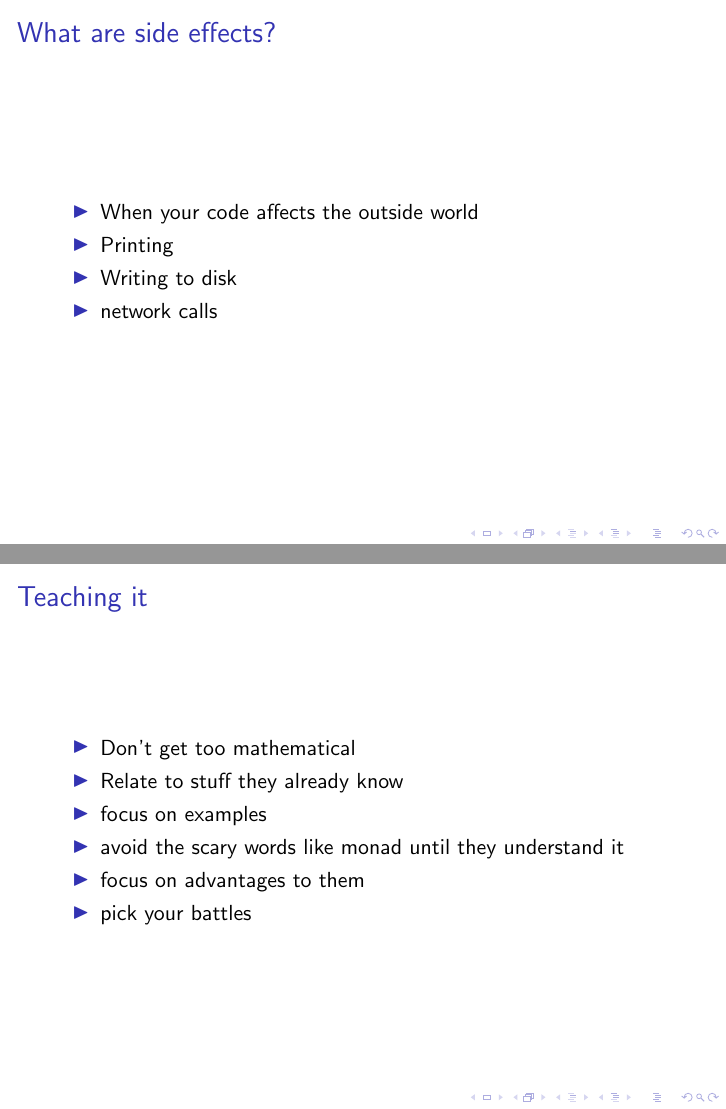
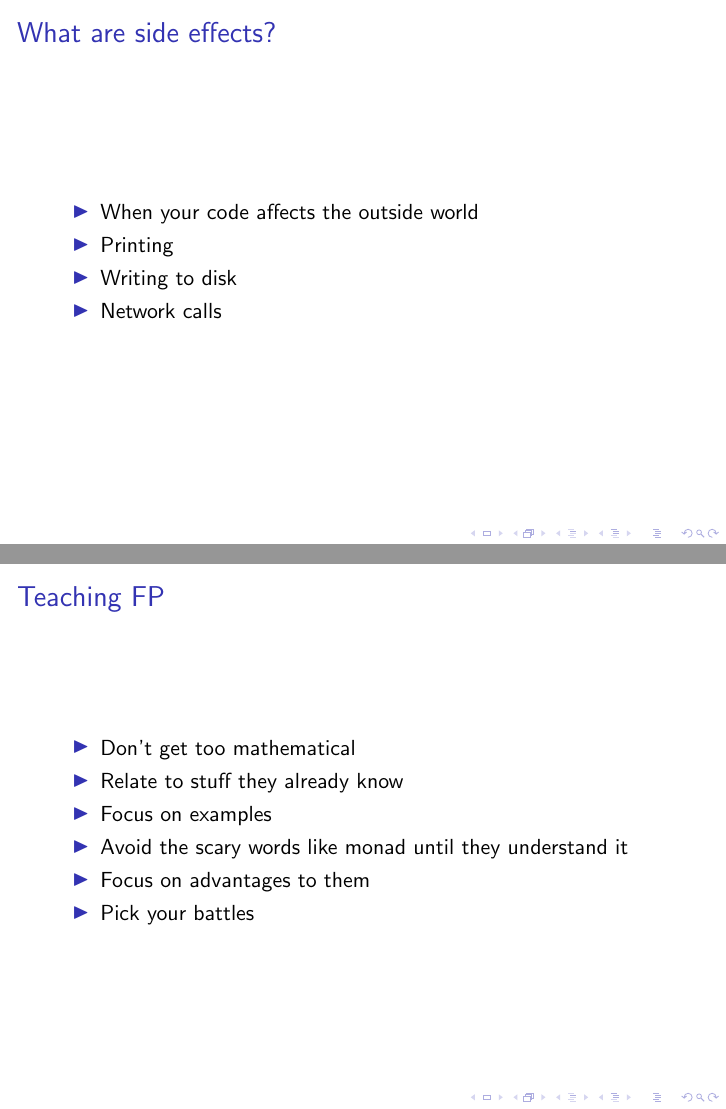
Before and after one commit to beegibson/fp-for-rubyists, LaTeX slides (slides.tex): pages 11 and 14 of 15, joined at a grey line. Compiled offline with pdfLaTeX.

Commit message:
Fix casing

```diff
--- a/slides.tex
+++ b/slides.tex
@@ -95,7 +95,7 @@
     \item When your code affects the outside world
     \item Printing
     \item Writing to disk
-    \item network calls
+    \item Network calls
   \end{itemize}
 \end{frame}
 
@@ -124,17 +124,14 @@
 \end{frame}
 
 \begin{frame}
-  \frametitle{Teaching it}
+  \frametitle{Teaching FP}
   \begin{itemize}
     \item Don't get too mathematical
     \item Relate to stuff they already know
-% such as monad's they've already used
-    \item focus on examples
-    \item avoid the scary words like monad until they understand it
-% use Venetia story
-    \item focus on advantages to them
-    \item pick your battles
-% some people don't want to hear about it
+    \item Focus on examples
+    \item Avoid the scary words like monad until they understand it
+    \item Focus on advantages to them
+    \item Pick your battles
   \end{itemize}
 \end{frame}
 
```
